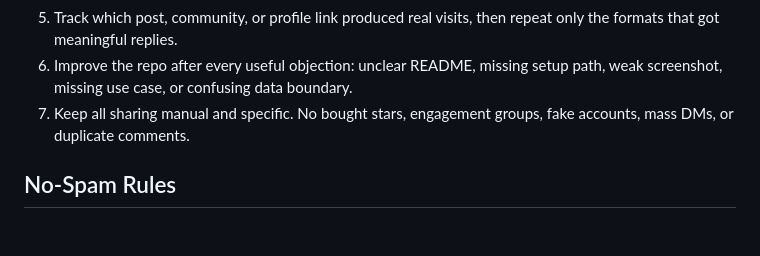
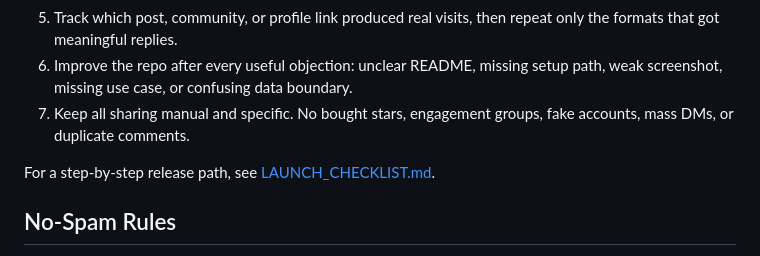
Before and after one commit to taherdhanera/bountyops-claim-guardian-demo, a Markdown page: SHARE_KIT.md, the part around the change. GitHub-like rendering; blank space fills up the shorter version.

```diff
--- a/SHARE_KIT.md
+++ b/SHARE_KIT.md
@@ -56,6 +56,8 @@ Use this loop to grow stars without risking account trust:
 6. Improve the repo after every useful objection: unclear README, missing setup path, weak screenshot, missing use case, or confusing data boundary.
 7. Keep all sharing manual and specific. No bought stars, engagement groups, fake accounts, mass DMs, or duplicate comments.
 
+For a step-by-step release path, see [LAUNCH_CHECKLIST.md](LAUNCH_CHECKLIST.md).
+
 ## No-Spam Rules
 
 - Share once per relevant community unless there is a meaningful update.
```
Also changed, not shown: LAUNCH_CHECKLIST.md (added, +42 -0 lines), README.md (+1 -0 lines).
